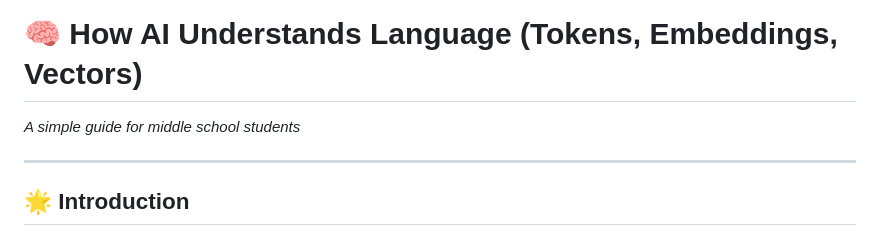
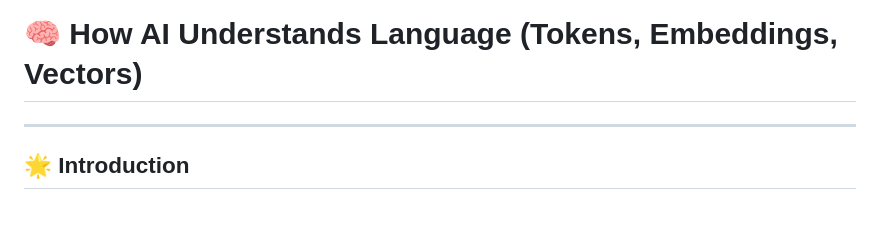
Before and after one commit to sjasthi/ai-llm-training, a Markdown page: tokens_embeddings_vectors_llm_flow.md, the part around the change. Rendered like a GitHub page.

Commit message:
Update introduction section in guide
Removed introductory note about the target audience.

```diff
--- a/tokens_embeddings_vectors_llm_flow.md
+++ b/tokens_embeddings_vectors_llm_flow.md
@@ -1,6 +1,4 @@
 # 🧠 How AI Understands Language (Tokens, Embeddings, Vectors)
-
-*A simple guide for middle school students*
 
 ---
 
```
